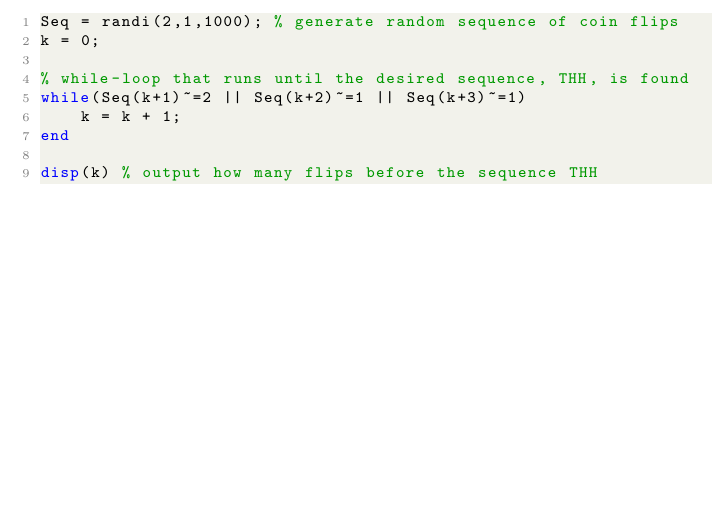
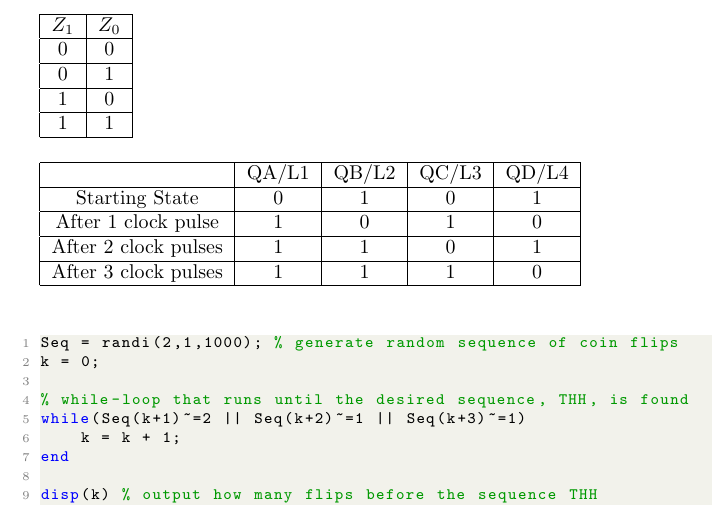
Before and after one commit to Leowpd/Latex-Assignment-Templates, a LaTeX document (asstemp.tex): part of page 4 of 4, cut at the place of the change, the shorter picture padded with empty space. Compiled offline with pdfLaTeX.

Commit message:
Added table examples

```diff
--- a/asstemp.tex
+++ b/asstemp.tex
@@ -101,6 +101,34 @@ Here is an example of two images side-by-side, with captions.
 \section{Tables}
 \quest{Yep, tables, as the title would suggest}
 
+\begin{table}[!ht]
+    \small
+    \begin{tabular}{|c|c|}
+        \hline
+        $Z_1$ & $Z_0$ \\ \hline
+        0 & 0 \\ \hline
+        0 & 1 \\ \hline
+        1 & 0 \\ \hline
+        1 & 1 \\ \hline
+    \end{tabular}
+    \label{Step (2) Table}
+\end{table}
+
+
+\begin{table}[!ht]
+    \small
+    \begin{tabular}{|c|c|c|c|c|}
+        \hline
+         & QA/L1 & QB/L2 & QC/L3 & QD/L4 \\ \hline
+        Starting State & 0 & 1 & 0 & 1 \\ \hline
+        After 1 clock pulse & 1 & 0 & 1 & 0 \\ \hline
+        After 2 clock pulses & 1 & 1 & 0 & 1 \\ \hline
+        After 3 clock pulses & 1 & 1 & 1 & 0 \\ \hline
+    \end{tabular}
+    \label{Step (14) Table}
+\end{table}
+
+
 
 
 \section{Code}
```
Also changed, not shown: asstemp.pdf.
